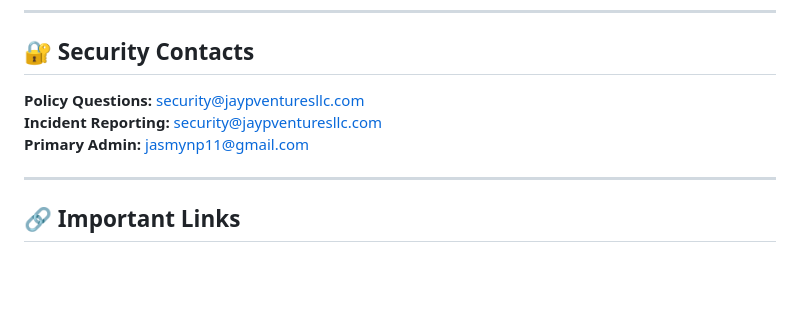
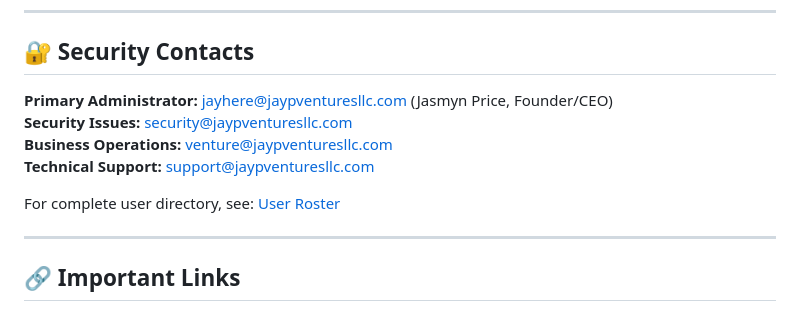
Before and after one commit to jaypVLabs/jaypv-os, a Markdown page: docs/cloudflare-quick-start.md, the part around the change. GitHub-like rendering; blank space fills up the shorter version.

Commit message:
Update quick start and infrastructure docs with complete contact information
Agent-Logs-Url: https://github.com/JayPVentures-LLC/jaypventuresllc.com/sessions/2db7e7d3-7399-4310-b7cf-20913e9d71e3

Co-authored-by: jaypventuresllc <248235415+jaypventuresllc@users.noreply.github.com>

```diff
--- a/docs/cloudflare-quick-start.md
+++ b/docs/cloudflare-quick-start.md
@@ -148,9 +148,12 @@ For complete details, see:
 
 ## 🔐 Security Contacts
 
-**Policy Questions:** security@jaypventuresllc.com
-**Incident Reporting:** security@jaypventuresllc.com
-**Primary Admin:** jasmynp11@gmail.com
+**Primary Administrator:** jayhere@jaypventuresllc.com (Jasmyn Price, Founder/CEO)
+**Security Issues:** security@jaypventuresllc.com
+**Business Operations:** venture@jaypventuresllc.com
+**Technical Support:** support@jaypventuresllc.com
+
+For complete user directory, see: [User Roster](user-roster.md)
 
 ---
 
```
Also changed, not shown: infrastructure/cloudflare/README.md (+5 -1 lines).
